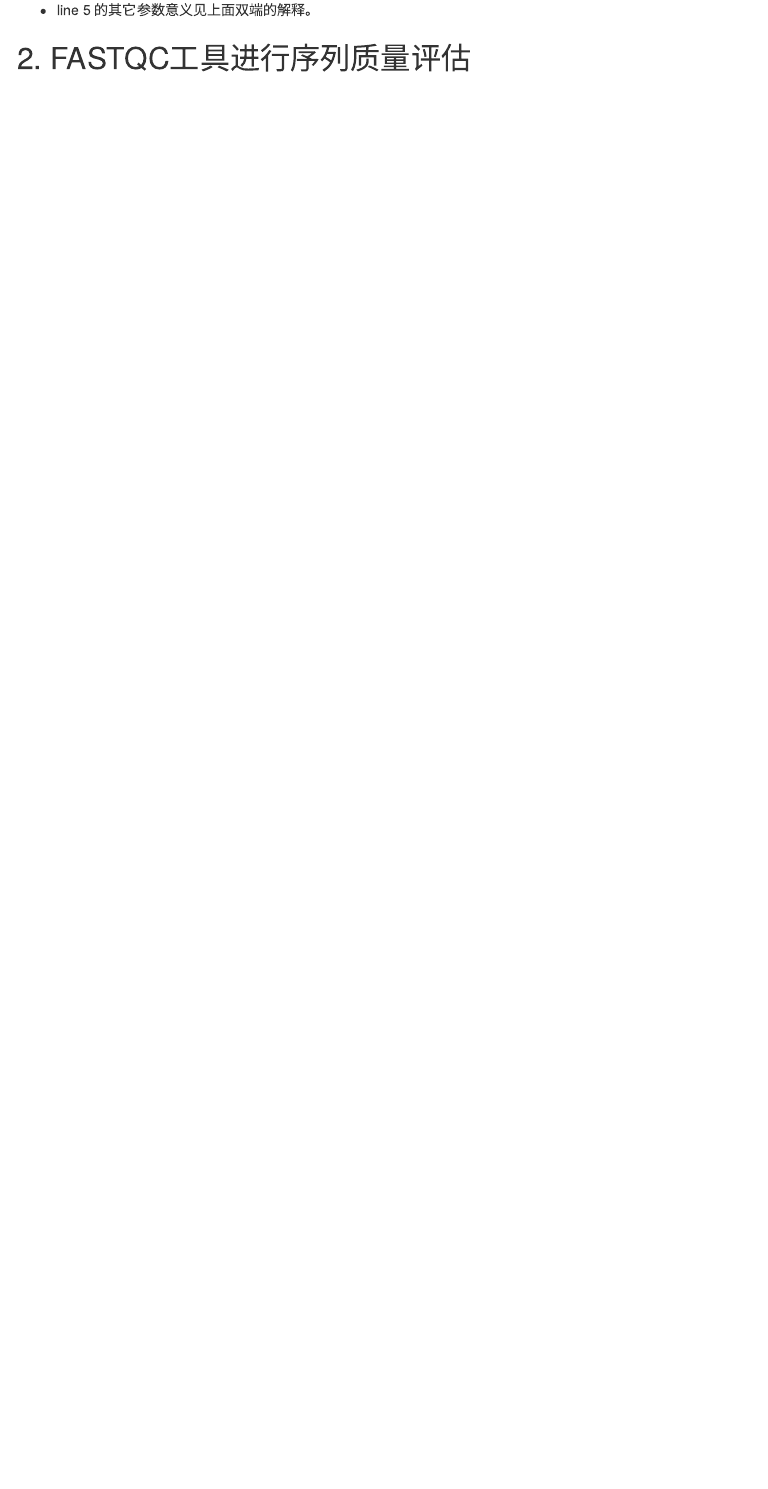
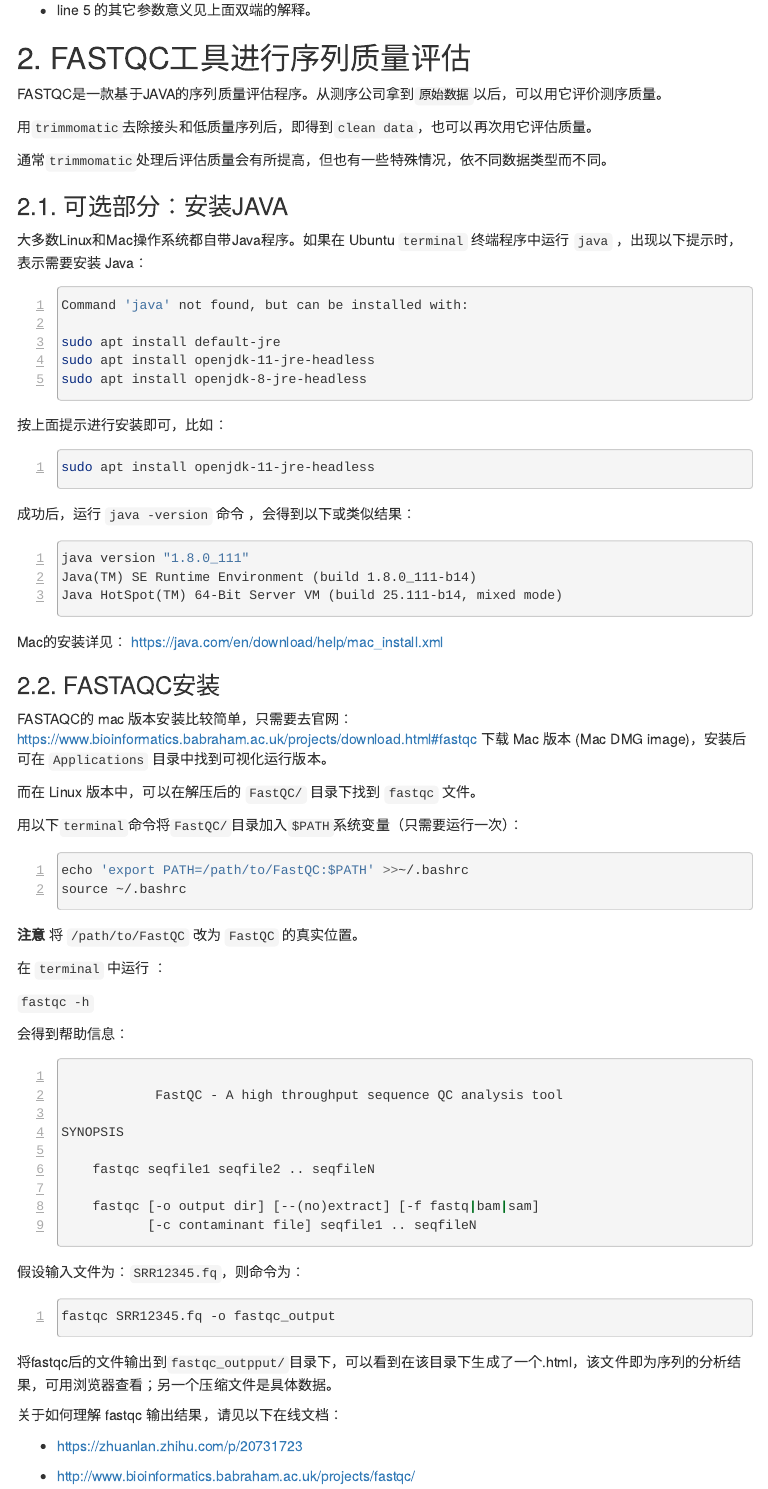
Before and after one commit to evolgeniusteam/bioinformatics-courses, an R Markdown document (03 - sequence processing/trimming_and_qc.Rmd): the page in a window 1100 px wide, from 2160 px down. The pictures show the output file 03 - sequence processing/trimming_and_qc.html that the author committed with the source, opened offline; menus at the side of the page are left out; long lines of code are wrapped.

Commit message:
trim and qc, finished

````diff
--- a/03 - sequence processing/trimming_and_qc.Rmd
+++ b/03 - sequence processing/trimming_and_qc.Rmd
@@ -125,3 +125,86 @@ java -jar trimmomatic-0.35.jar SE \
 * line 5  的其它参数意义见上面双端的解释。
 
 ## 2. FASTQC工具进行序列质量评估
+
+FASTQC是一款基于JAVA的序列质量评估程序。从测序公司拿到```原始数据```以后，可以用它评价测序质量。
+
+用```trimmomatic```去除接头和低质量序列后，即得到```clean data```，也可以再次用它评估质量。
+
+通常```trimmomatic```处理后评估质量会有所提高，但也有一些特殊情况，依不同数据类型而不同。
+
+### 2.1. 可选部分：安装JAVA
+
+大多数Linux和Mac操作系统都自带Java程序。如果在 Ubuntu ```terminal ``` 终端程序中运行 ``` java ``` ，出现以下提示时，表示需要安装 Java：
+
+```{sh eval=F}
+Command 'java' not found, but can be installed with:
+
+sudo apt install default-jre
+sudo apt install openjdk-11-jre-headless
+sudo apt install openjdk-8-jre-headless
+```
+
+按上面提示进行安装即可，比如：
+
+```{sh eval=F}
+sudo apt install openjdk-11-jre-headless
+```
+
+成功后，运行 ```  java -version ``` 命令 ，会得到以下或类似结果：
+
+```{sh eval=F}
+java version "1.8.0_111"
+Java(TM) SE Runtime Environment (build 1.8.0_111-b14)
+Java HotSpot(TM) 64-Bit Server VM (build 25.111-b14, mixed mode)
+```
+
+Mac的安装详见： https://java.com/en/download/help/mac_install.xml
+
+### 2.2. FASTAQC安装
+
+FASTAQC的 mac 版本安装比较简单，只需要去官网：https://www.bioinformatics.babraham.ac.uk/projects/download.html#fastqc 下载 Mac 版本 (Mac DMG image)，安装后可在 ``` Applications ``` 目录中找到可视化运行版本。
+
+而在 Linux 版本中，可以在解压后的 ``` FastQC/ ``` 目录下找到 ``` fastqc ``` 文件。
+
+用以下```terminal```命令将``` FastQC/ ```目录加入```$PATH```系统变量（只需要运行一次）：
+
+```{sh eval=F}
+echo 'export PATH=/path/to/FastQC:$PATH' >>~/.bashrc
+source ~/.bashrc
+```
+
+**注意** 将 ``` /path/to/FastQC ``` 改为 ``` FastQC ``` 的真实位置。
+
+
+在 ``` terminal ``` 中运行 ：
+
+``` fastqc -h ```
+
+会得到帮助信息：
+
+```{sh eval=F}
+
+            FastQC - A high throughput sequence QC analysis tool
+
+SYNOPSIS
+
+	fastqc seqfile1 seqfile2 .. seqfileN
+
+    fastqc [-o output dir] [--(no)extract] [-f fastq|bam|sam]
+           [-c contaminant file] seqfile1 .. seqfileN
+
+```
+
+假设输入文件为：``` SRR12345.fq ```，则命令为：
+
+```{sh eval=F}
+fastqc SRR12345.fq -o fastqc_output
+```
+
+将fastqc后的文件输出到```fastqc_outpput/```目录下，可以看到在该目录下生成了一个.html，该文件即为序列的分析结果，可用浏览器查看；另一个压缩文件是具体数据。
+
+关于如何理解 fastqc 输出结果，请见以下在线文档：
+
+* https://zhuanlan.zhihu.com/p/20731723
+
+* http://www.bioinformatics.babraham.ac.uk/projects/fastqc/
````
Also changed, not shown: 03 - sequence processing/trimming_and_qc.html, 03 - sequence processing/trimming_and_qc.md.
